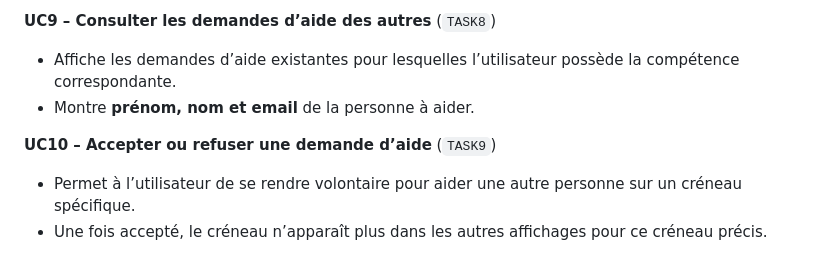
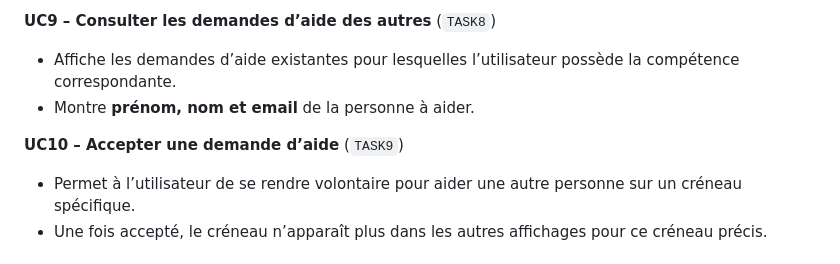
Before and after one commit to rdpt03/FMS-PYDJANGO-EVAL-Partage-Competences, a Markdown page: Docs/Specifications_fonctionnelles.md, the part around the change. Rendered like a GitHub page.

Commit message:
change specification

```diff
--- a/Docs/Specifications_fonctionnelles.md
+++ b/Docs/Specifications_fonctionnelles.md
@@ -42,7 +42,7 @@ En réponse aux besoins exprimés dans l’énoncé, l’application web **Écha
 -   Affiche les demandes d’aide existantes pour lesquelles l’utilisateur possède la compétence correspondante.
 -   Montre **prénom, nom et email** de la personne à aider.
 
-**UC10 – Accepter ou refuser une demande d’aide** (`TASK9`)
+**UC10 – Accepter une demande d’aide** (`TASK9`)
 -   Permet à l’utilisateur de se rendre volontaire pour aider une autre personne sur un créneau spécifique.
 -   Une fois accepté, le créneau n’apparaît plus dans les autres affichages pour ce créneau précis.
 
```
